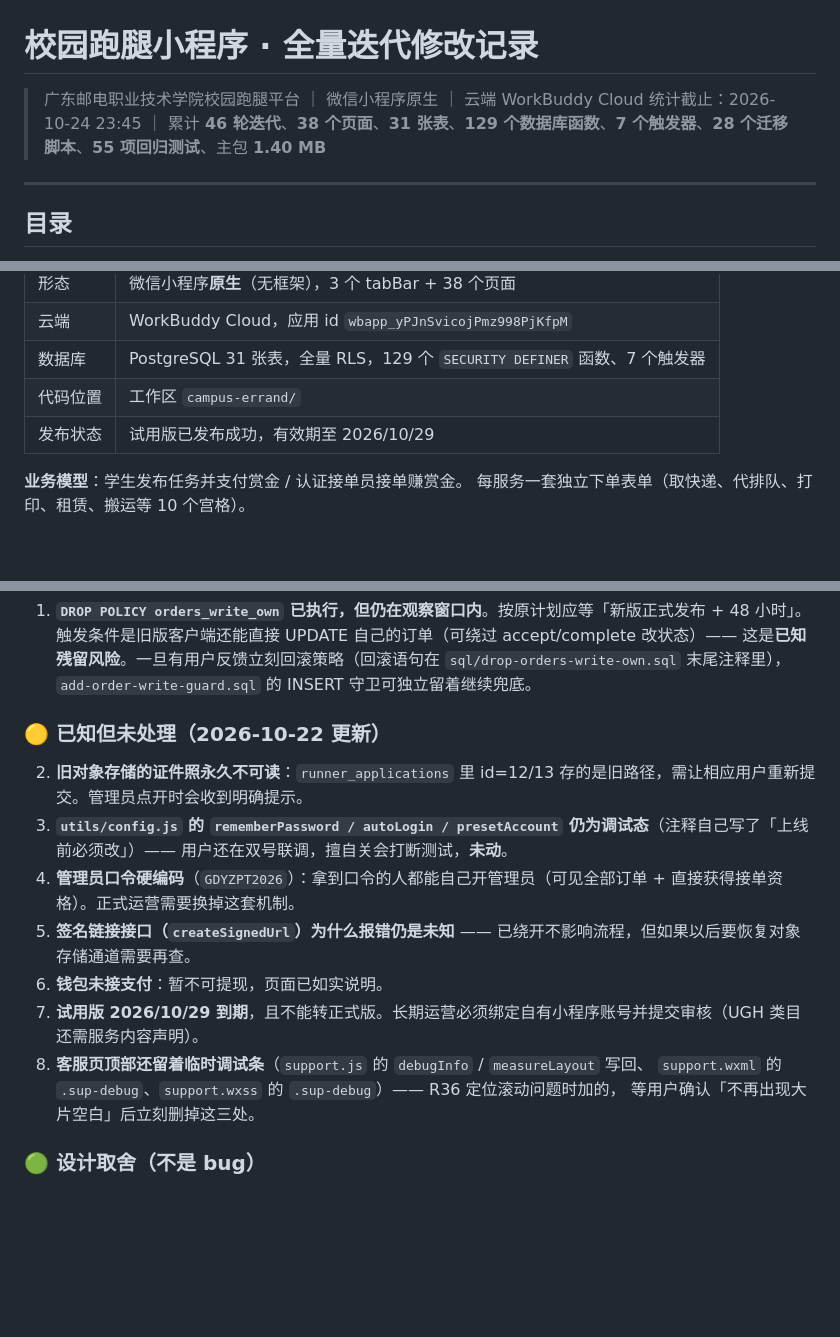
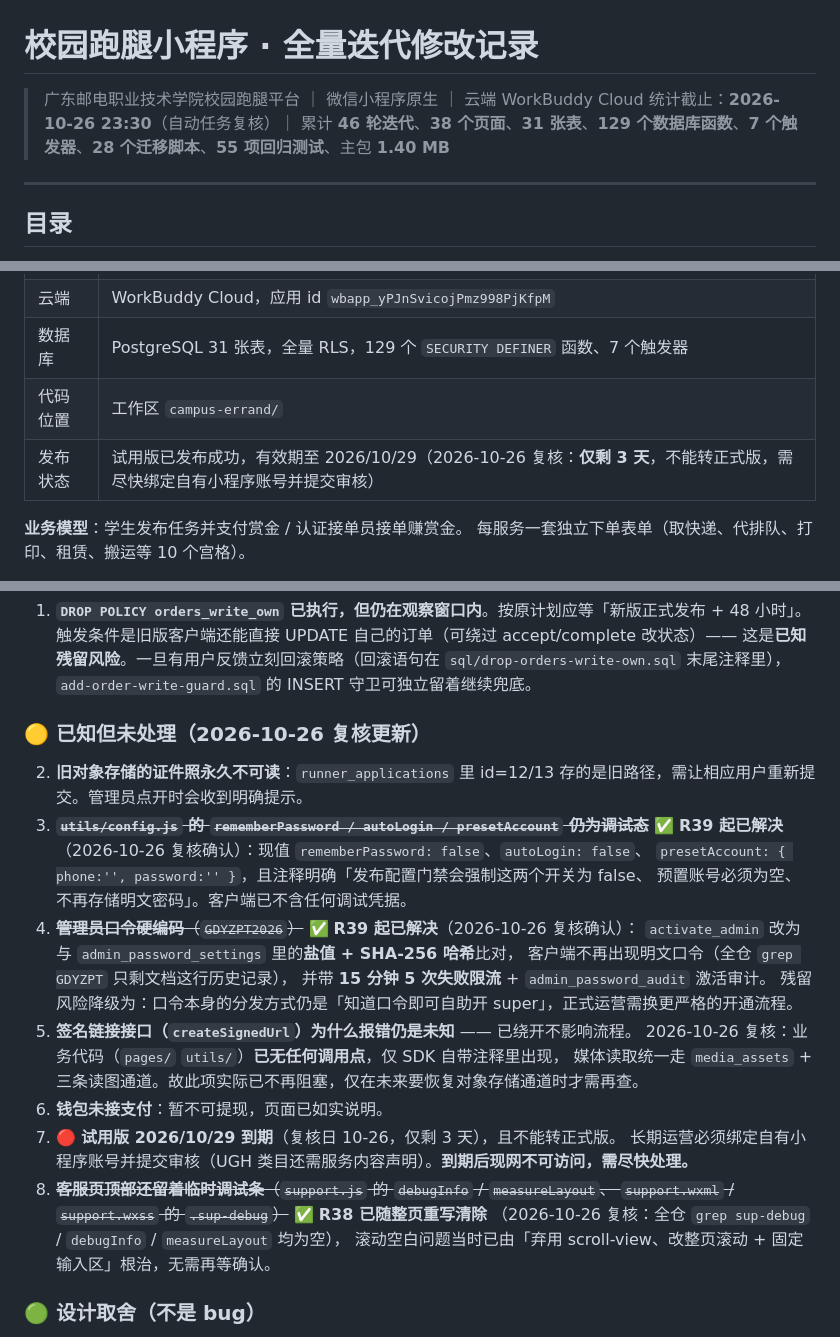
Before and after one commit to 1345463/campus-errand, a Markdown page: docs/ITERATIONS.md, 3 parts joined by grey strips. GitHub-like rendering; blank space fills up the shorter version.

Commit message:
文档：划掉第7章三条已过期风险（config 调试态/口令硬编码/客服调试条均已修复），试用版到期升为紧急

```diff
--- a/docs/ITERATIONS.md
+++ b/docs/ITERATIONS.md
@@ -1,7 +1,7 @@
 # 校园跑腿小程序 · 全量迭代修改记录
 
 > 广东邮电职业技术学院校园跑腿平台 ｜ 微信小程序原生 ｜ 云端 WorkBuddy Cloud
-> 统计截止：2026-10-24 23:45 ｜ 累计 **46 轮迭代**、**38 个页面**、**31 张表**、**129 个数据库函数**、**7 个触发器**、**28 个迁移脚本**、**55 项回归测试**、主包 **1.40 MB**
+> 统计截止：**2026-10-26 23:30**（自动任务复核）｜ 累计 **46 轮迭代**、**38 个页面**、**31 张表**、**129 个数据库函数**、**7 个触发器**、**28 个迁移脚本**、**55 项回归测试**、主包 **1.40 MB**
 
 ---
 
@@ -29,7 +29,7 @@
 | 云端 | WorkBuddy Cloud，应用 id `wbapp_yPJnSvicojPmz998PjKfpM` |
 | 数据库 | PostgreSQL 31 张表，全量 RLS，129 个 `SECURITY DEFINER` 函数、7 个触发器 |
 | 代码位置 | 工作区 `campus-errand/` |
-| 发布状态 | 试用版已发布成功，有效期至 2026/10/29 |
+| 发布状态 | 试用版已发布成功，有效期至 2026/10/29（2026-10-26 复核：**仅剩 3 天**，不能转正式版，需尽快绑定自有小程序账号并提交审核） |
 
 **业务模型**：学生发布任务并支付赏金 / 认证接单员接单赚赏金。
 每服务一套独立下单表单（取快递、代排队、打印、租赁、搬运等 10 个宫格）。
@@ -1208,16 +1208,27 @@ node campus-errand/tools/style-lint.js campus-errand
 ### 🔴 待用户操作
 1. **`DROP POLICY orders_write_own` 已执行，但仍在观察窗口内**。按原计划应等「新版正式发布 + 48 小时」。触发条件是旧版客户端还能直接 UPDATE 自己的订单（可绕过 accept/complete 改状态）—— 这是**已知残留风险**。一旦有用户反馈立刻回滚策略（回滚语句在 `sql/drop-orders-write-own.sql` 末尾注释里），`add-order-write-guard.sql` 的 INSERT 守卫可独立留着继续兜底。
 
-### 🟡 已知但未处理（2026-10-22 更新）
+### 🟡 已知但未处理（2026-10-26 复核更新）
 2. **旧对象存储的证件照永久不可读**：`runner_applications` 里 id=12/13 存的是旧路径，需让相应用户重新提交。管理员点开时会收到明确提示。
-3. **`utils/config.js` 的 `rememberPassword / autoLogin / presetAccount` 仍为调试态**（注释自己写了「上线前必须改」）—— 用户还在双号联调，擅自关会打断测试，**未动**。
-4. **管理员口令硬编码**（`GDYZPT2026`）：拿到口令的人都能自己开管理员（可见全部订单 + 直接获得接单资格）。正式运营需要换掉这套机制。
-5. **签名链接接口（`createSignedUrl`）为什么报错仍是未知** —— 已绕开不影响流程，但如果以后要恢复对象存储通道需要再查。
+3. ~~**`utils/config.js` 的 `rememberPassword / autoLogin / presetAccount` 仍为调试态**~~
+   ✅ **R39 起已解决**（2026-10-26 复核确认）：现值 `rememberPassword: false`、`autoLogin: false`、
+   `presetAccount: { phone:'', password:'' }`，且注释明确「发布配置门禁会强制这两个开关为 false、
+   预置账号必须为空、不再存储明文密码」。客户端已不含任何调试凭据。
+4. ~~**管理员口令硬编码**（`GDYZPT2026`）~~ ✅ **R39 起已解决**（2026-10-26 复核确认）：
+   `activate_admin` 改为与 `admin_password_settings` 里的**盐值 + SHA-256 哈希**比对，
+   客户端不再出现明文口令（全仓 `grep GDYZPT` 只剩文档这行历史记录），
+   并带 **15 分钟 5 次失败限流** + `admin_password_audit` 激活审计。
+   残留风险降级为：口令本身的分发方式仍是「知道口令即可自助开 super」，正式运营需换更严格的开通流程。
+5. **签名链接接口（`createSignedUrl`）为什么报错仍是未知** —— 已绕开不影响流程。
+   2026-10-26 复核：业务代码（`pages/` `utils/`）**已无任何调用点**，仅 SDK 自带注释里出现，
+   媒体读取统一走 `media_assets` + 三条读图通道。故此项实际已不再阻塞，仅在未来要恢复对象存储通道时才需再查。
 6. **钱包未接支付**：暂不可提现，页面已如实说明。
-7. **试用版 2026/10/29 到期**，且不能转正式版。长期运营必须绑定自有小程序账号并提交审核（UGH 类目还需服务内容声明）。
-8. **客服页顶部还留着临时调试条**（`support.js` 的 `debugInfo` / `measureLayout` 写回、
-   `support.wxml` 的 `.sup-debug`、`support.wxss` 的 `.sup-debug`）—— R36 定位滚动问题时加的，
-   等用户确认「不再出现大片空白」后立刻删掉这三处。
+7. 🔴 **试用版 2026/10/29 到期**（复核日 10-26，仅剩 3 天），且不能转正式版。
+   长期运营必须绑定自有小程序账号并提交审核（UGH 类目还需服务内容声明）。**到期后现网不可访问，需尽快处理。**
+8. ~~**客服页顶部还留着临时调试条**（`support.js` 的 `debugInfo` / `measureLayout`、
+   `support.wxml` / `support.wxss` 的 `.sup-debug`）~~ ✅ **R38 已随整页重写清除**
+   （2026-10-26 复核：全仓 `grep sup-debug` / `debugInfo` / `measureLayout` 均为空），
+   滚动空白问题当时已由「弃用 scroll-view、改整页滚动 + 固定输入区」根治，无需再等确认。
 
 ### 🟢 设计取舍（不是 bug）
 - **抵扣券只记在订单上，接单员仍拿全额赏金**，差价由平台承担。
```
Also changed, not shown: other parts of docs/ITERATIONS.md (+1 -1 lines), CHANGELOG.md (+28 -0 lines), README.md (+1 -1 lines).
